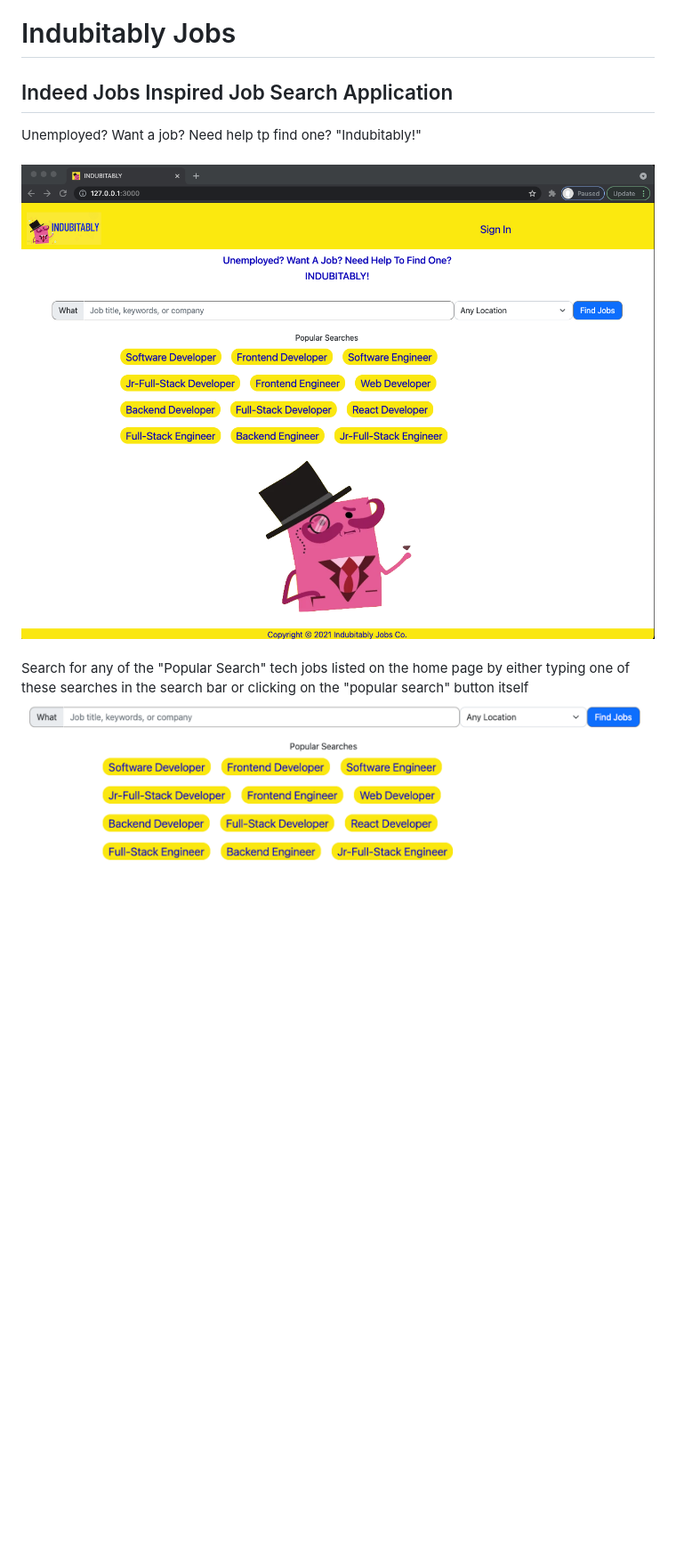
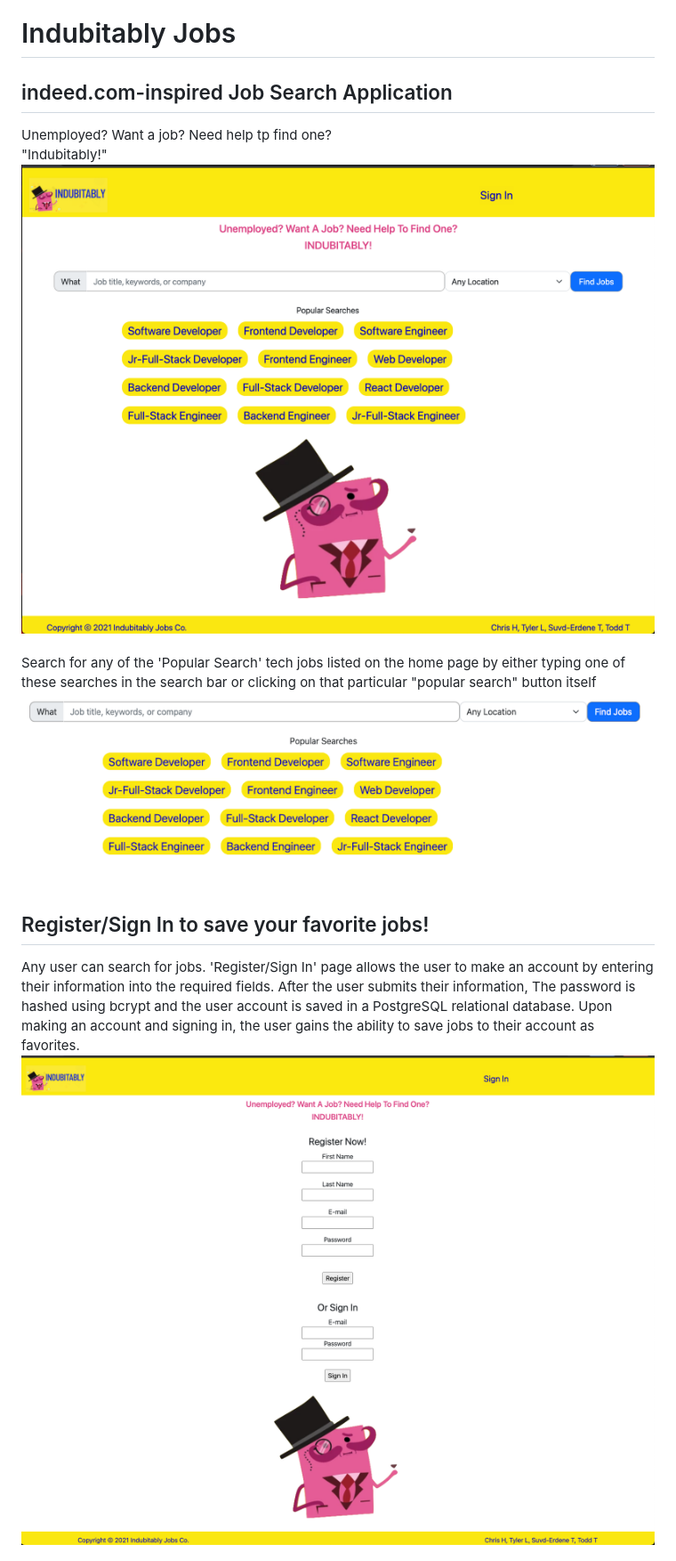
Before and after one commit to SgtHouston/Indubitably, a Markdown page: README.md, the part around the change printed below. Shown: that part at 89% size. Rendered like a GitHub page; pictures changed too: public/images/IndubitablyHome.png (deleted), public/images/IndubitablyHomePage.png (added), public/images/RegisterSignIn.png (added); blank space fills up the shorter version.

Commit message:
updated readme, footer, added notes

```diff
--- a/README.md
+++ b/README.md
@@ -1,16 +1,19 @@
 # Indubitably Jobs
 
-## Indeed Jobs Inspired Job Search Application
+## indeed.com-inspired Job Search Application
 
 Unemployed?  Want a job?  Need help tp find one?
 "Indubitably!"
+![Indubitably Home Page](public/images/IndubitablyHomePage.png)
 <br>
 <br>
-![Indubitably Home Page](public/images/IndubitablyHome.png)
+Search for any of the 'Popular Search' tech jobs listed on the home page by
+either typing one of these searches in the search bar or clicking on that particular "popular search" button itself
+![Search Bar and Popular Searches](public/images/SearchBar_PopularSearches.png)
 <br>
 <br>
-Search for any of the "Popular Search" tech jobs listed on the home page by
-either typing one of these searches in the search bar or clicking on the "popular search" button itself
+## Register/Sign In to save your favorite jobs!
+Any user can search for jobs.  'Register/Sign In' page allows the user to make an account by entering their information into the required fields.  After the user submits their information, The password is hashed using bcrypt and the user account is saved in a PostgreSQL relational database. Upon making an account and signing in, the user gains the ability to save jobs to their account as favorites.
+![Register and Sign In](public/images/RegisterSignIn.png)
 <br>
-![Search Bar and Pupular Searches](public/images/SearchBar_PopularSearches.png)
 <br>
```
Also changed, not shown: other parts of README.md (+23 -0 lines), public/images/Favorites.png (added), public/images/JobInfo.png (added), public/images/JobSearch.png (added), 4 other files.
